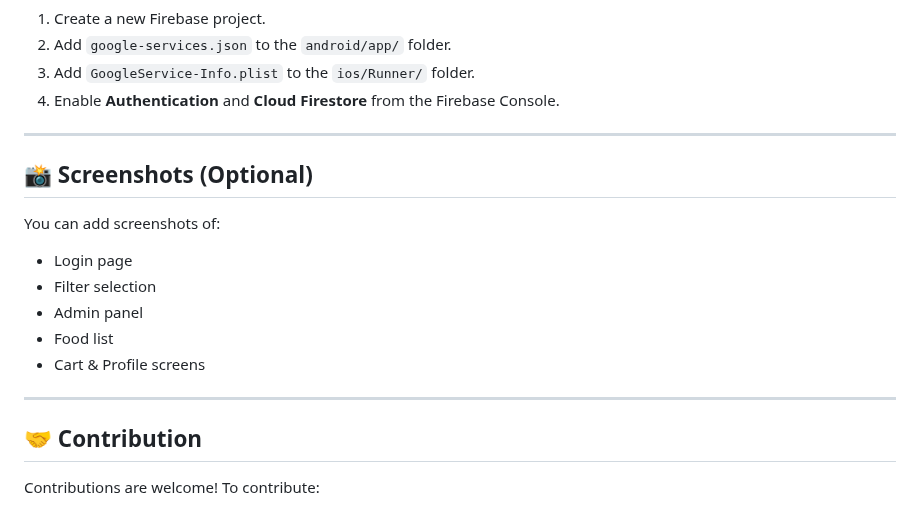
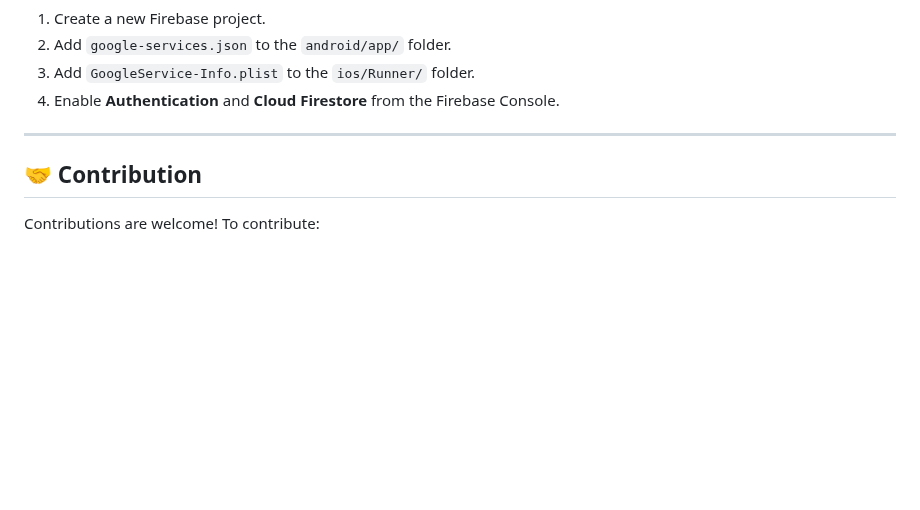
Before and after one commit to ZakirBaghirov/NutriYemek, a Markdown page: README.md, the part around the change. Rendered like a GitHub page; blank space fills up the shorter version.

```diff
--- a/README.md
+++ b/README.md
@@ -98,17 +98,6 @@ Make sure the following tools are installed on your machine:
 
 ---
 
-## 📸 Screenshots (Optional)
-
-You can add screenshots of:
-- Login page
-- Filter selection
-- Admin panel
-- Food list
-- Cart & Profile screens
-
----
-
 ## 🤝 Contribution
 
 Contributions are welcome! To contribute:
```
